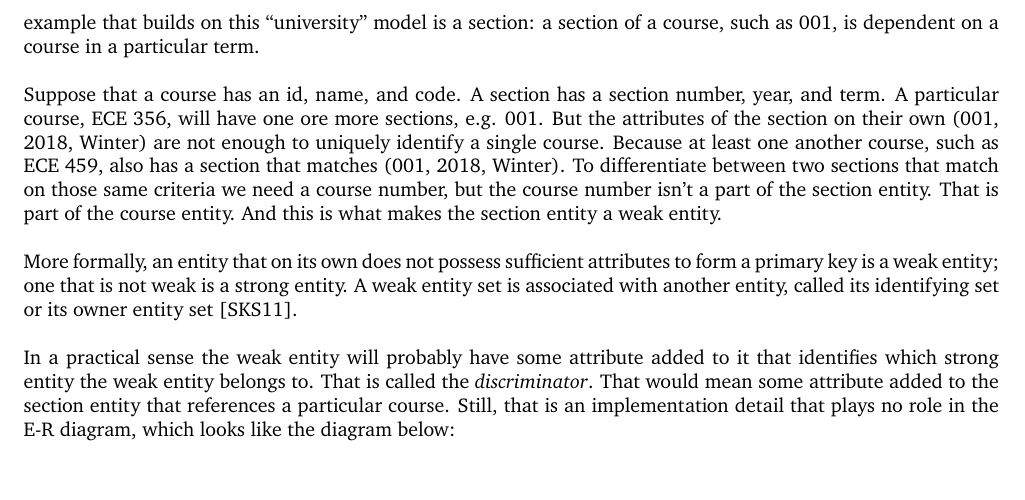
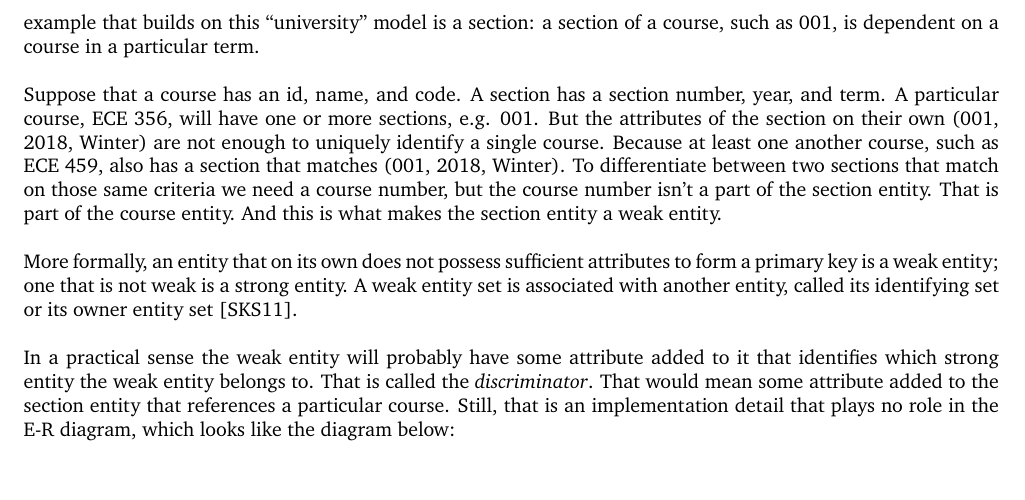
Before and after one commit to jzarnett/ece356, a LaTeX document (lectures/L08.tex): part of page 3 of 5, cut so that both start at the same text. Compiled offline with pdfLaTeX.

Commit message:
Lecture 8: Corrected typo "ore" -> "or"

```diff
--- a/lectures/L08.tex
+++ b/lectures/L08.tex
@@ -55,7 +55,7 @@ Non-binary E-R diagrams; unary and ternary respectively~\cite{dsc}.
 
 \paragraph{Weak Entity Sets.} Weak entity sets are not entities that do not even lift. Instead, they are entities that are dependent on another entity, namely, one that cannot be identified uniquely based on its own attributes. The example that builds on this ``university'' model is a section: a section of a course, such as 001, is dependent on a course in a particular term.
 
-Suppose that a course has an id, name, and code. A section has a section number, year, and term. A particular course, ECE 356, will have one ore more sections, e.g. 001. But the attributes of the section on their own (001, 2018, Winter) are not enough to uniquely identify a single course. Because at least one another course, such as ECE 459, also has a section that matches (001, 2018, Winter). To differentiate between two sections that match on those same criteria we need a course number, but the course number isn't a part of the section entity. That is part of the course entity. And this is what makes the section entity a weak entity.
+Suppose that a course has an id, name, and code. A section has a section number, year, and term. A particular course, ECE 356, will have one or more sections, e.g. 001. But the attributes of the section on their own (001, 2018, Winter) are not enough to uniquely identify a single course. Because at least one another course, such as ECE 459, also has a section that matches (001, 2018, Winter). To differentiate between two sections that match on those same criteria we need a course number, but the course number isn't a part of the section entity. That is part of the course entity. And this is what makes the section entity a weak entity.
 
 More formally, an entity that on its own does not possess sufficient attributes to form a primary key is a weak entity; one that is not weak is a strong entity. A weak entity set is associated with another entity, called its identifying set or its owner entity set~\cite{dsc}.
 
```
